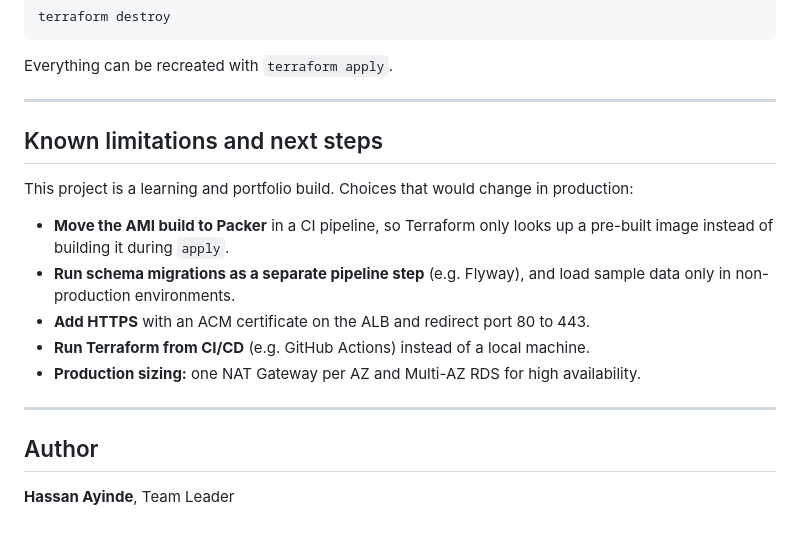
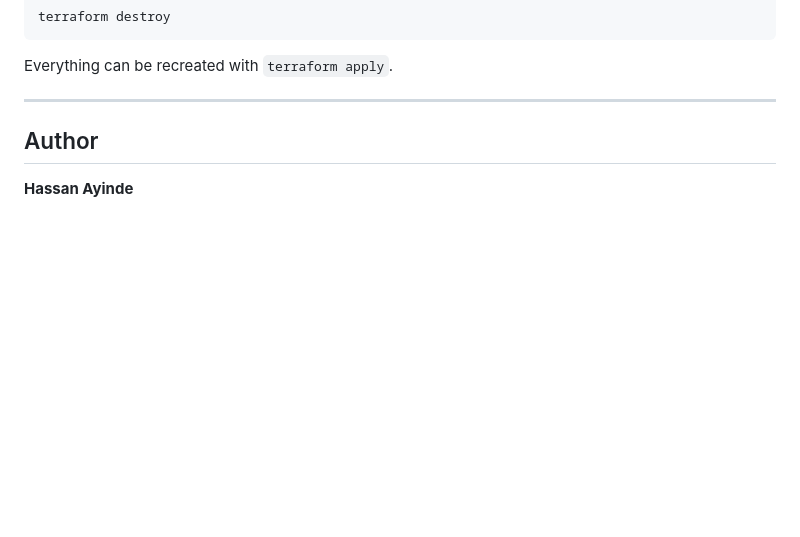
Before and after one commit to HassanTaiwo185/Pitstop_Multi-Tier_AWS_Infrastructure, a Markdown page: README.md, the part around the change. Drawn GitHub-style; blank space fills up the shorter version.

Commit message:
Remove known limitations and next steps from README
Removed known limitations and next steps section from README.

```diff
--- a/README.md
+++ b/README.md
@@ -309,18 +309,7 @@ Everything can be recreated with `terraform apply`.
 
 ---
 
-## Known limitations and next steps
-
-This project is a learning and portfolio build. Choices that would change in production:
-
-- **Move the AMI build to Packer** in a CI pipeline, so Terraform only looks up a pre-built image instead of building it during `apply`.
-- **Run schema migrations as a separate pipeline step** (e.g. Flyway), and load sample data only in non-production environments.
-- **Add HTTPS** with an ACM certificate on the ALB and redirect port 80 to 443.
-- **Run Terraform from CI/CD** (e.g. GitHub Actions) instead of a local machine.
-- **Production sizing:** one NAT Gateway per AZ and Multi-AZ RDS for high availability.
-
----
 
 ## Author
 
-**Hassan Ayinde**, Team Leader
+**Hassan Ayinde**
```
